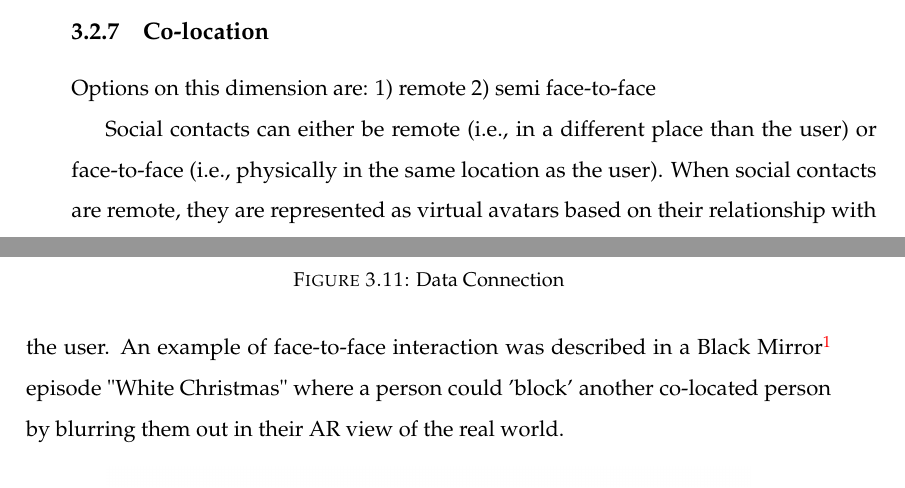
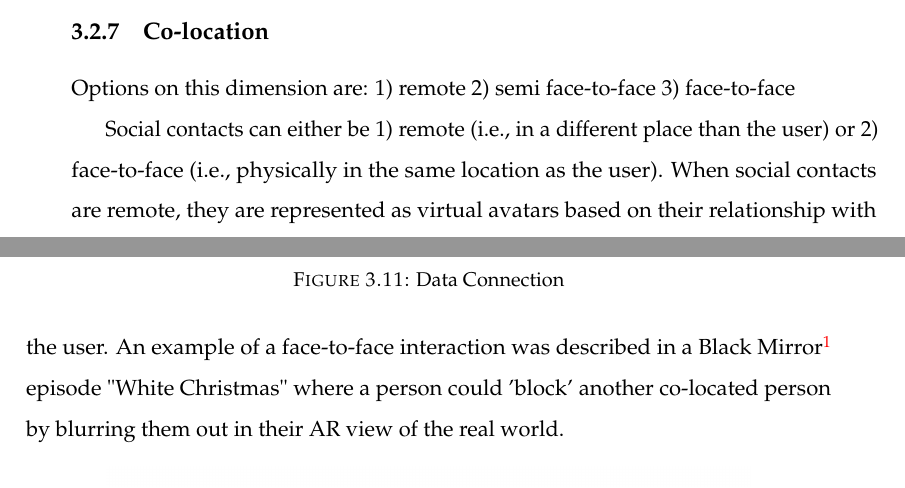
Before and after one commit to an83/Alaeddin-s-Thesis, a LaTeX thesis (main.tex, which reads Chapters/30-continuum.tex): two parts of pages 62 and 63 of 137, joined at a grey line, cut so that both start at the same text. Compiled offline with pdfLaTeX.

Commit message:
Update on Overleaf.

```diff
--- a/Chapters/30-continuum.tex
+++ b/Chapters/30-continuum.tex
@@ -160,8 +160,10 @@ The data shared with contact could be shared in a synchronous way, where both sh
 Options on this dimension are:
 1) remote
 2) semi face-to-face
+3) face-to-face
 
-Social contacts can either be remote (i.e., in a different place than the user) or face-to-face (i.e., physically in the same location as the user). When social contacts are remote, they are represented as virtual avatars based on their relationship with the user. An example of face-to-face interaction was described in a Black Mirror\footnote{http://www.imdb.com/title/tt2085059/} episode "White Christmas" where a person could 'block' another co-located person by blurring them out in their AR view of the real world.
+Social contacts can either be 1) remote (i.e., in a different place than the user) or 2) face-to-face (i.e., physically in the same location as the user). When social contacts are remote, they are represented as virtual avatars based on their relationship with the user.
+An example of a  face-to-face interaction was described in a Black Mirror\footnote{http://www.imdb.com/title/tt2085059/} episode "White Christmas" where a person could 'block' another co-located person by blurring them out in their AR view of the real world.
 
 \begin{figure}[h]
     \centering
```
